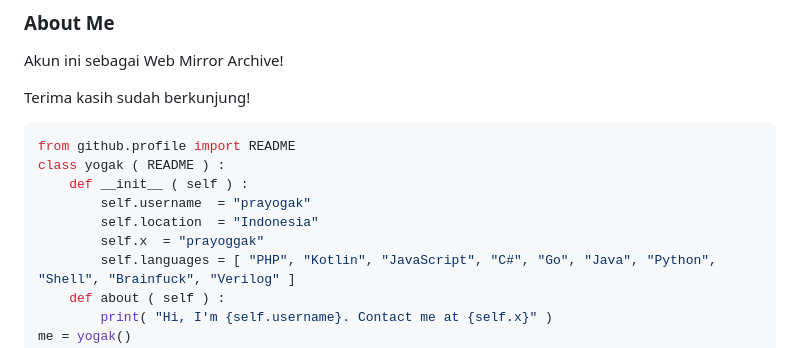
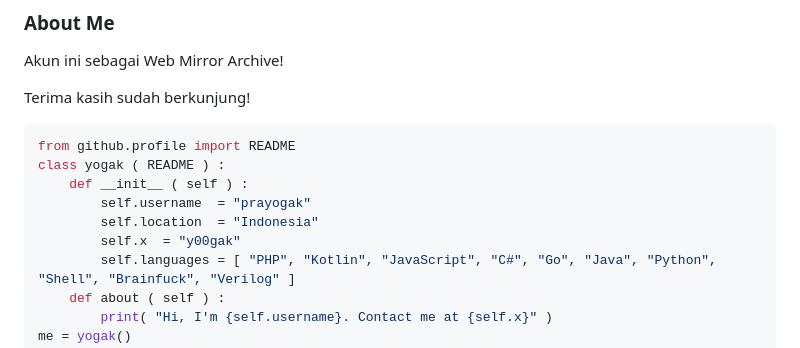
Before and after one commit to prayogak/prayogak, a Markdown page: README.md, the part around the change. Rendered like a GitHub page.

```diff
--- a/README.md
+++ b/README.md
@@ -10,7 +10,7 @@ class yogak ( README ) :
     def __init__ ( self ) :
         self.username  = "prayogak"
         self.location  = "Indonesia"
-        self.x  = "prayoggak"
+        self.x  = "y00gak"
         self.languages = [ "PHP", "Kotlin", "JavaScript", "C#", "Go", "Java", "Python", "Shell", "Brainfuck", "Verilog" ]
     def about ( self ) :
         print( "Hi, I'm {self.username}. Contact me at {self.x}" )
```
